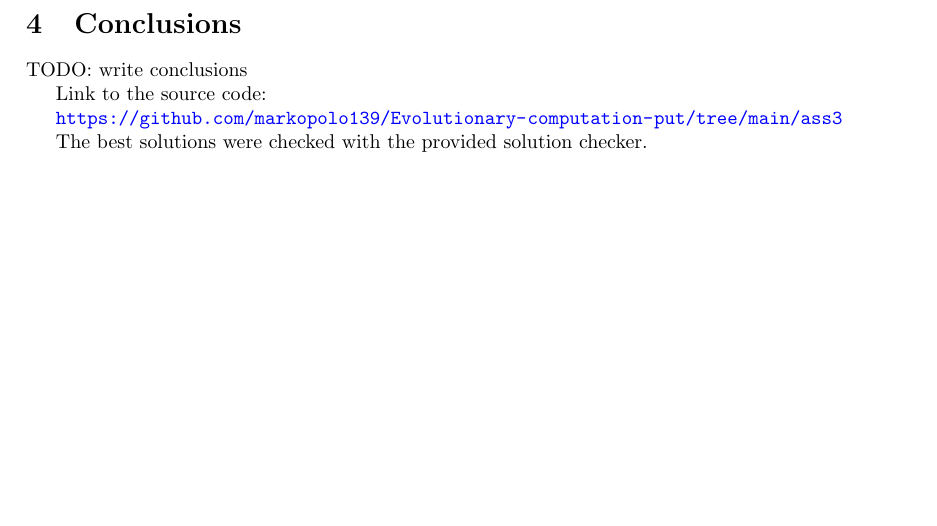
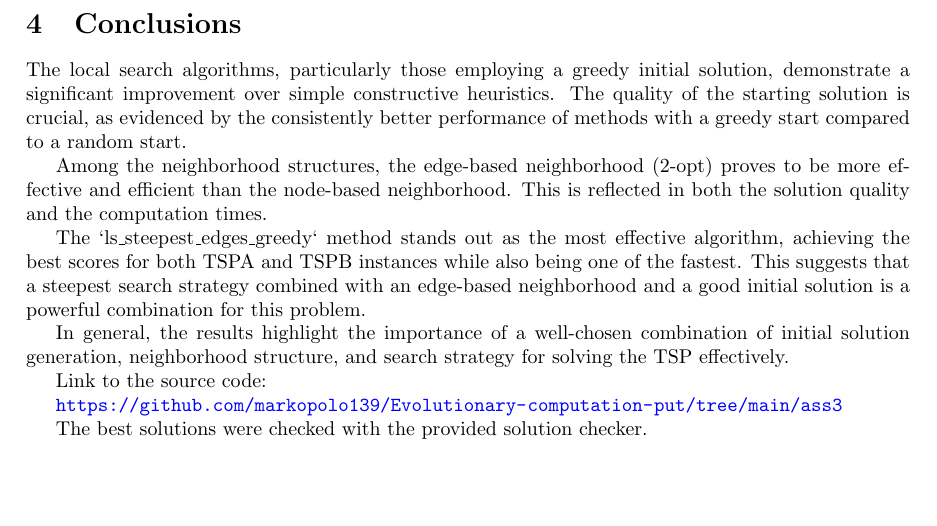
Before and after one commit to markopolo139/Evolutionary-computation-put, a LaTeX document (ass3/main.tex): part of page 22 of 22, cut so that both start at the same text. Compiled offline with pdfLaTeX.

Commit message:
write conclusions

```diff
--- a/ass3/main.tex
+++ b/ass3/main.tex
@@ -53,7 +53,13 @@ sum of the total length of the path plus the total cost of the selected nodes is
 
 \section{Conclusions}
 
-TODO: write conclusions
+The local search algorithms, particularly those employing a greedy initial solution, demonstrate a significant improvement over simple constructive heuristics. The quality of the starting solution is crucial, as evidenced by the consistently better performance of methods with a greedy start compared to a random start.
+
+Among the neighborhood structures, the edge-based neighborhood (2-opt) proves to be more effective and efficient than the node-based neighborhood. This is reflected in both the solution quality and the computation times.
+
+The `ls\_steepest\_edges\_greedy` method stands out as the most effective algorithm, achieving the best scores for both TSPA and TSPB instances while also being one of the fastest. This suggests that a steepest search strategy combined with an edge-based neighborhood and a good initial solution is a powerful combination for this problem.
+
+In general, the results highlight the importance of a well-chosen combination of initial solution generation, neighborhood structure, and search strategy for solving the TSP effectively.
 
 Link to the source code:
 
```
